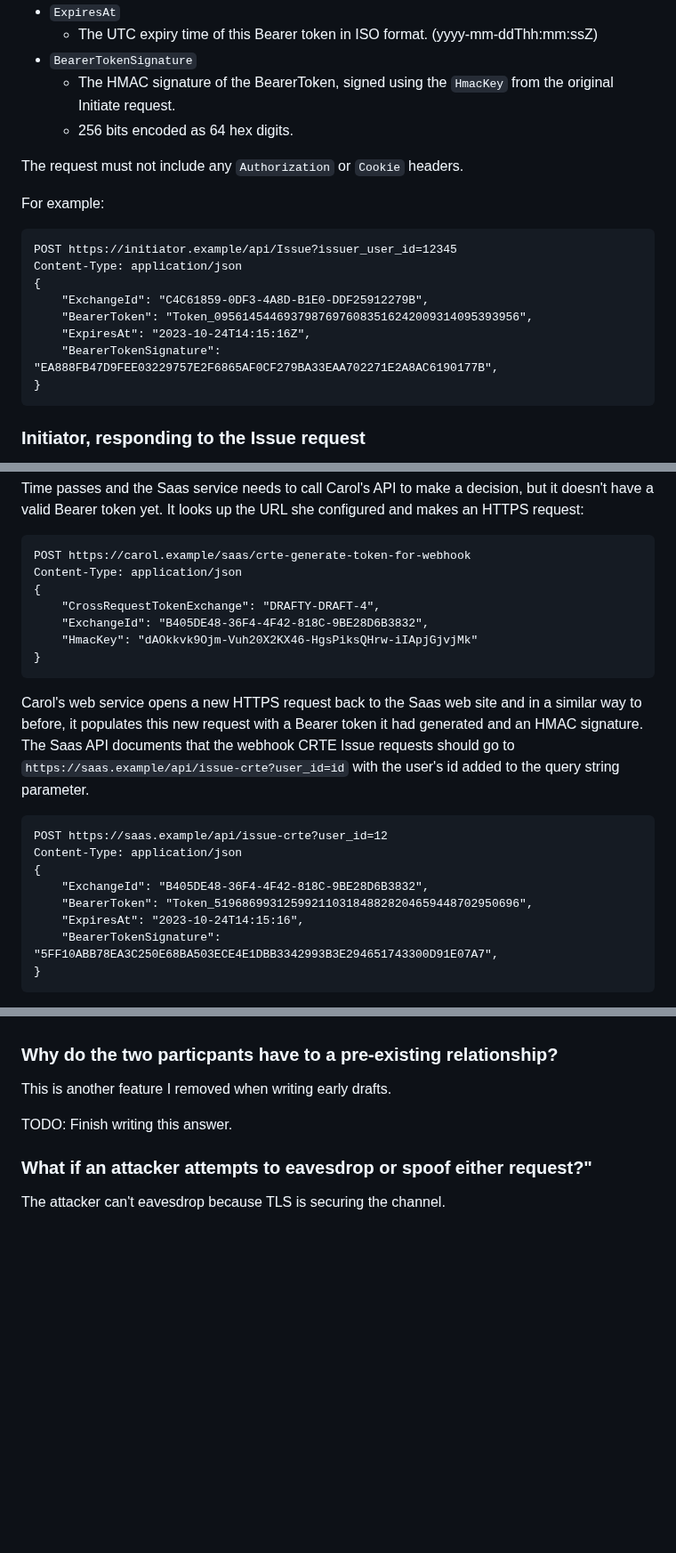
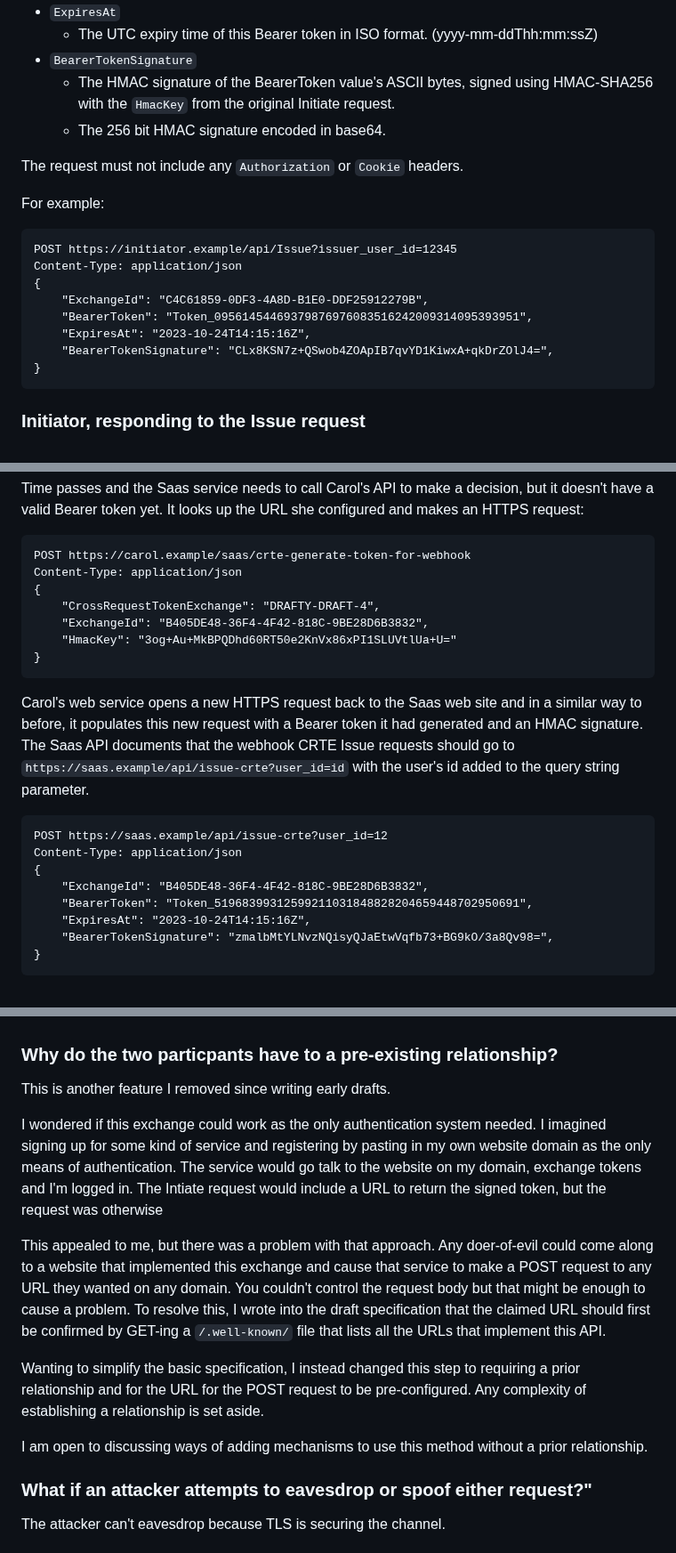
Before and after one commit to billpg/HashBack, a Markdown page: README.md, 3 parts joined by grey strips. Shown at 89% size. Rendered like a GitHub page; blank space fills up the shorter version.

Commit message:
doc: User BASE64 instead of HEX. Add discussion of use without a prior relationship.

````diff
--- a/README.md
+++ b/README.md
@@ -90,8 +90,8 @@ The JSON request body is made up of the following string value properties, all o
 - `ExpiresAt`
   - The UTC expiry time of this Bearer token in ISO format. (yyyy-mm-ddThh:mm:ssZ)
 - `BearerTokenSignature`
-  - The HMAC signature of the BearerToken, signed using the `HmacKey` from the original Initiate request.
-  - 256 bits encoded as 64 hex digits.
+  - The HMAC signature of the BearerToken value's ASCII bytes, signed using HMAC-SHA256 with the `HmacKey` from the original Initiate request.
+  - The 256 bit HMAC signature encoded in base64.
 
 The request must not include any `Authorization` or `Cookie` headers.
 
@@ -101,9 +101,9 @@ POST https://initiator.example/api/Issue?issuer_user_id=12345
 Content-Type: application/json
 {
     "ExchangeId": "C4C61859-0DF3-4A8D-B1E0-DDF25912279B",
-    "BearerToken": "Token_09561454469379876976083516242009314095393956",
+    "BearerToken": "Token_09561454469379876976083516242009314095393951",
     "ExpiresAt": "2023-10-24T14:15:16Z",
-    "BearerTokenSignature": "EA888FB47D9FEE03229757E2F6865AF0CF279BA33EAA702271E2A8AC6190177B",
+    "BearerTokenSignature": "CLx8KSN7z+QSwob4ZOApIB7qvYD1KiwxA+qkDrZOlJ4=",
 }
 ```
 
@@ -197,7 +197,7 @@ Content-Type: application/json
 {
     "CrossRequestTokenExchange": "DRAFTY-DRAFT-4",
     "ExchangeId": "B405DE48-36F4-4F42-818C-9BE28D6B3832",
-    "HmacKey": "dAOkkvk9Ojm-Vuh20X2KX46-HgsPiksQHrw-iIApjGjvjMk"
+    "HmacKey": "3og+Au+MkBPQDhd60RT50e2KnVx86xPI1SLUVtlUa+U="
 }
 ```
 
@@ -207,9 +207,9 @@ POST https://saas.example/api/issue-crte?user_id=12
 Content-Type: application/json
 {
     "ExchangeId": "B405DE48-36F4-4F42-818C-9BE28D6B3832",
-    "BearerToken": "Token_51968699312599211031848828204659448702950696",
-    "ExpiresAt": "2023-10-24T14:15:16",
-    "BearerTokenSignature": "5FF10ABB78EA3C250E68BA503ECE4E1DBB3342993B3E294651743300D91E07A7",
+    "BearerToken": "Token_51968399312599211031848828204659448702950691",
+    "ExpiresAt": "2023-10-24T14:15:16Z",
+    "BearerTokenSignature": "zmalbMtYLNvzNQisyQJaEtwVqfb73+BG9kO/3a8Qv98=",
 }
 ```
 
@@ -270,10 +270,15 @@ I removed that step in early development to simplify the exchange. Having just t
 As the Issuer has a opportunity (in the response to the initial POST request) to withdraw an issued token, the Issuer could defer activating the generated token (perhaps saving it to a database) until after the Initiator has accepted it.
 
 ### Why do the two particpants have to a pre-existing relationship?
-This is another feature I removed when writing early drafts.
+This is another feature I removed since writing early drafts.
 
-TODO: Finish writing this answer.
+I wondered if this exchange could work as the only authentication system needed. I imagined signing up for some kind of service and registering by pasting in my own website domain as the only means of authentication. The service would go talk to the website on my domain, exchange tokens and I'm logged in. The Intiate request would include a URL to return the signed token, but the request was otherwise
 
+This appealed to me, but there was a problem with that approach. Any doer-of-evil could come along to a website that implemented this exchange and cause that service to make a POST request to any URL they wanted on any domain. You couldn't control the request body but that might be enough to cause a problem. To resolve this, I wrote into the draft specification that the claimed URL should first be confirmed by GET-ing a `/.well-known/` file that lists all the URLs that implement this API.
+
+Wanting to simplify the basic specification, I instead changed this step to requiring a prior relationship and for the URL for the POST request to be pre-configured. Any complexity of establishing a relationship is set aside.
+
+I am open to discussing ways of adding mechanisms to use this method without a prior relationship.
 
 ### What if an attacker attempts to eavesdrop or spoof either request?"
 The attacker can't eavesdrop because TLS is securing the channel.
````
Also changed, not shown: other parts of README.md (+6 -6 lines).
